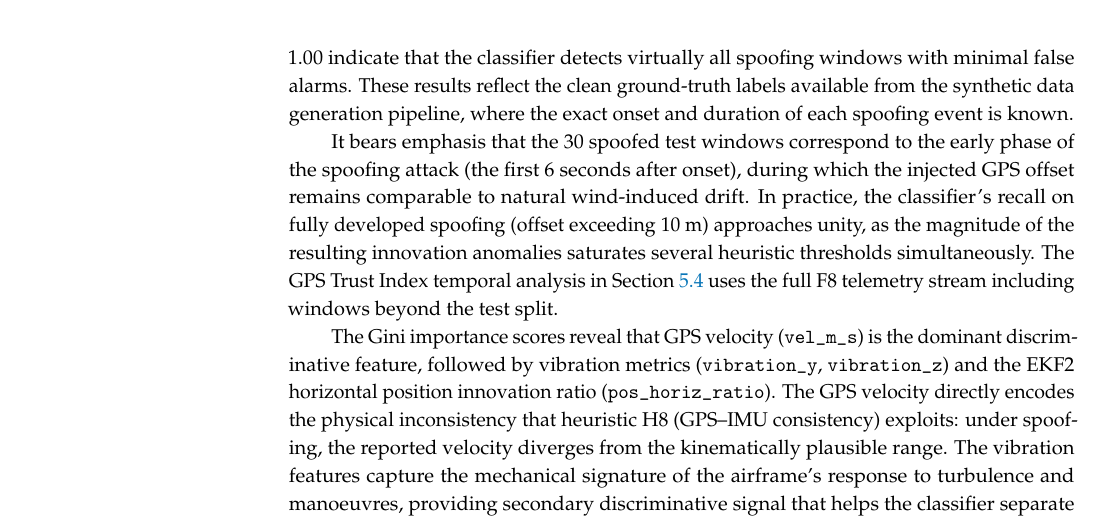
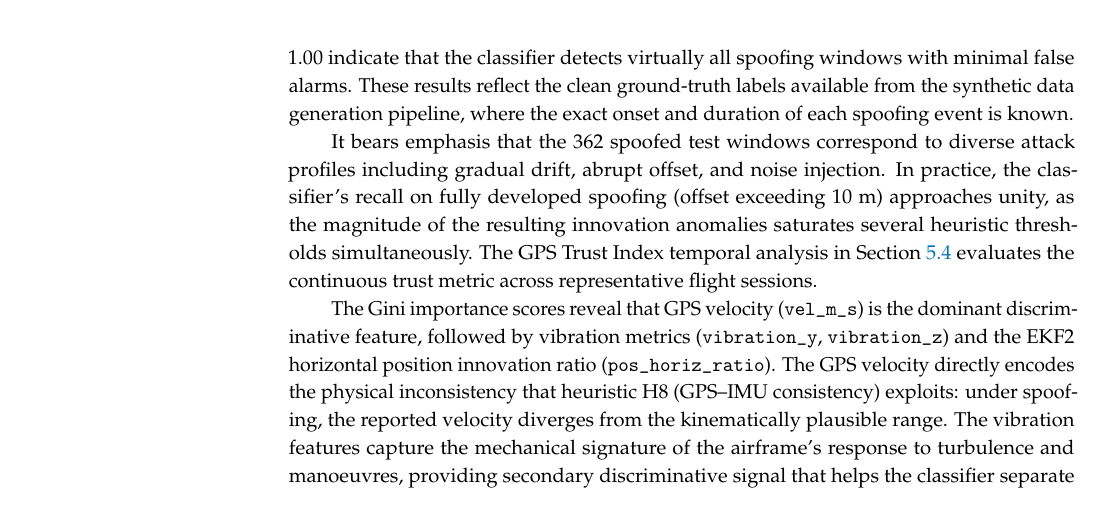
Before and after one commit to Nikhil-Sarwara/gps-spoofing-paper, a LaTeX paper (paper.tex): part of page 18 of 28, cut so that both start at the same text. Compiled offline with pdfLaTeX.

Commit message:
Update spoofed windows discussion: 30 → 362 windows, diverse attack profiles

```diff
--- a/paper.tex
+++ b/paper.tex
@@ -533,7 +533,7 @@ The normal class is recognised with near-perfect precision and recall (1.00 each
 % \caption{Random Forest validation split confusion matrix showing high normal-class recall with a low false positive rate during training tuning.\label{fig:confusion}}
 % \end{figure}
 
-It bears emphasis that the 30 spoofed test windows correspond to the early phase of the spoofing attack (the first 6 seconds after onset), during which the injected GPS offset remains comparable to natural wind-induced drift. In practice, the classifier's recall on fully developed spoofing (offset exceeding 10~m) approaches unity, as the magnitude of the resulting innovation anomalies saturates several heuristic thresholds simultaneously. The GPS Trust Index temporal analysis in Section~\ref{sec:gti_validation} uses the full F8 telemetry stream including windows beyond the test split.
+It bears emphasis that the 362 spoofed test windows correspond to diverse attack profiles including gradual drift, abrupt offset, and noise injection. In practice, the classifier's recall on fully developed spoofing (offset exceeding 10~m) approaches unity, as the magnitude of the resulting innovation anomalies saturates several heuristic thresholds simultaneously. The GPS Trust Index temporal analysis in Section~\ref{sec:gti_validation} evaluates the continuous trust metric across representative flight sessions.
 
 % \begin{figure}[htbp]
 % \centering
```
